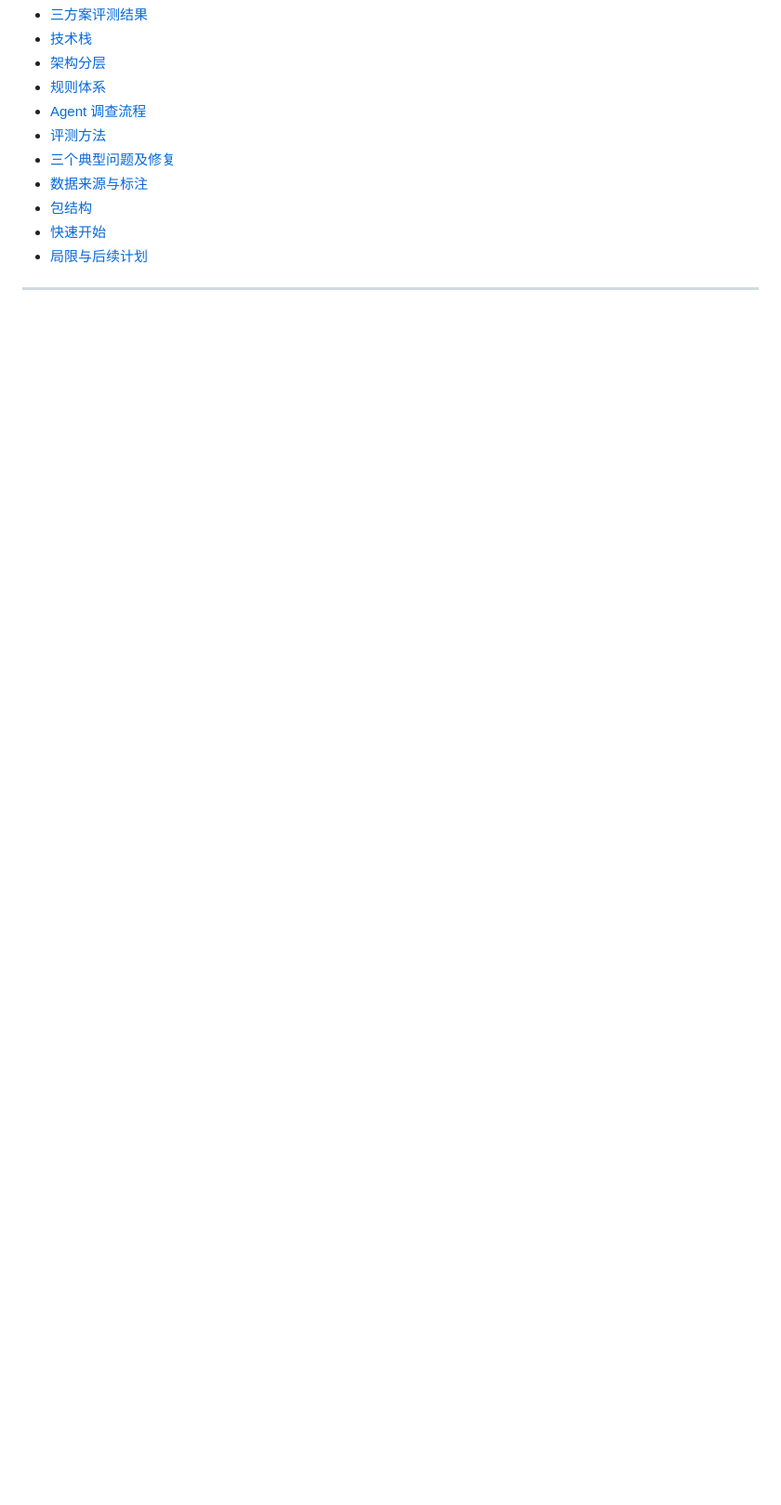
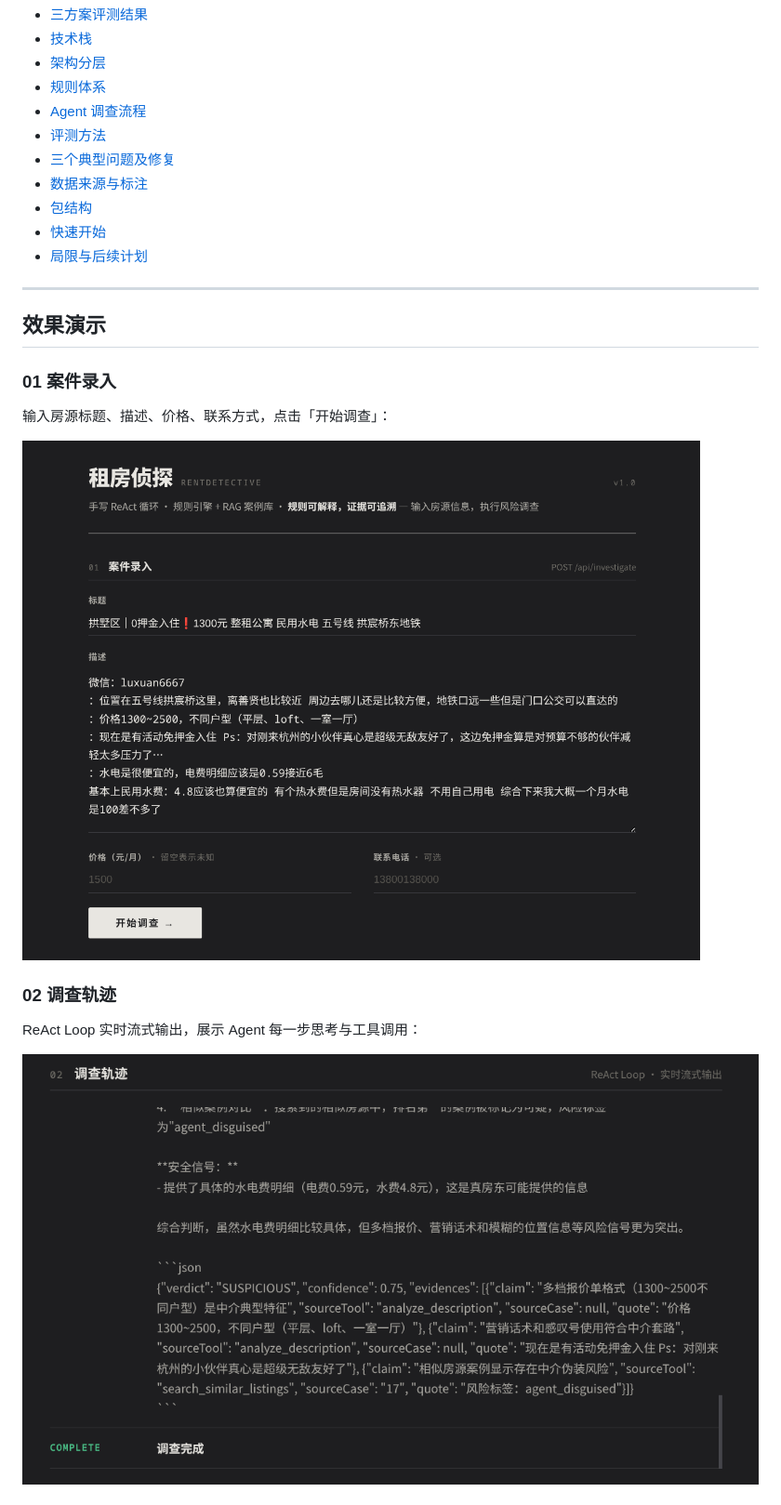
Before and after one commit to Shardkiht/rent-detective, a Markdown page: README.md, the part around one of its changes. Shown at 93% size. GitHub-like rendering; pictures changed too: docs/screenshots/01-case-input.png (added), docs/screenshots/02-investigation-trace.png (added); blank space fills up the shorter version.

```diff
--- a/README.md
+++ b/README.md
@@ -27,3 +52,17 @@ NOT_LISTING）与带证据链的调查报告。
 
 ---
 
+## 效果演示
+
+### 01 案件录入
+
+输入房源标题、描述、价格、联系方式，点击「开始调查」：
+
+![案件录入](docs/screenshots/01-case-input.png)
+
+### 02 调查轨迹
+
+ReAct Loop 实时流式输出，展示 Agent 每一步思考与工具调用：
+
+![调查轨迹](docs/screenshots/02-investigation-trace.png)
+
```
Also changed, not shown: other parts of README.md (+45 -5 lines), docs/screenshots/03-report.png (added), docs/screenshots/04-similar-cases.png (added), 2 other files.
